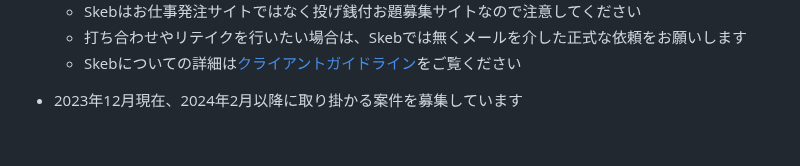
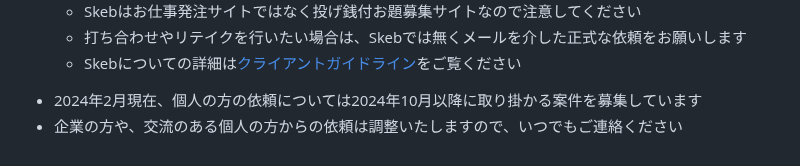
Before and after one commit to Kashiwade-music/kashiwade-homepage, a Markdown page: resources/contact/japanese.md, the part around the change. Drawn GitHub-style.

```diff
--- a/resources/contact/japanese.md
+++ b/resources/contact/japanese.md
@@ -48,7 +48,8 @@ Kashiwadeが過去に制作した楽曲の感想については、メールや[X
         <li>打ち合わせやリテイクを行いたい場合は、Skebでは無くメールを介した正式な依頼をお願いします</li>
         <li>Skebについての詳細は<a href="https://skeb.jp/client" target="_blank" rel="noopener noreferrer">クライアントガイドライン</a>をご覧ください</li>
     </ul>
-    <li>2023年12月現在、2024年2月以降に取り掛かる案件を募集しています</li>
+    <li>2024年2月現在、個人の方の依頼については2024年10月以降に取り掛かる案件を募集しています</li>
+    <li>企業の方や、交流のある個人の方からの依頼は調整いたしますので、いつでもご連絡ください</li>
   </ul>
 </div>
 
```
Also changed, not shown: resources/contact/english.md (+2 -1 lines).
